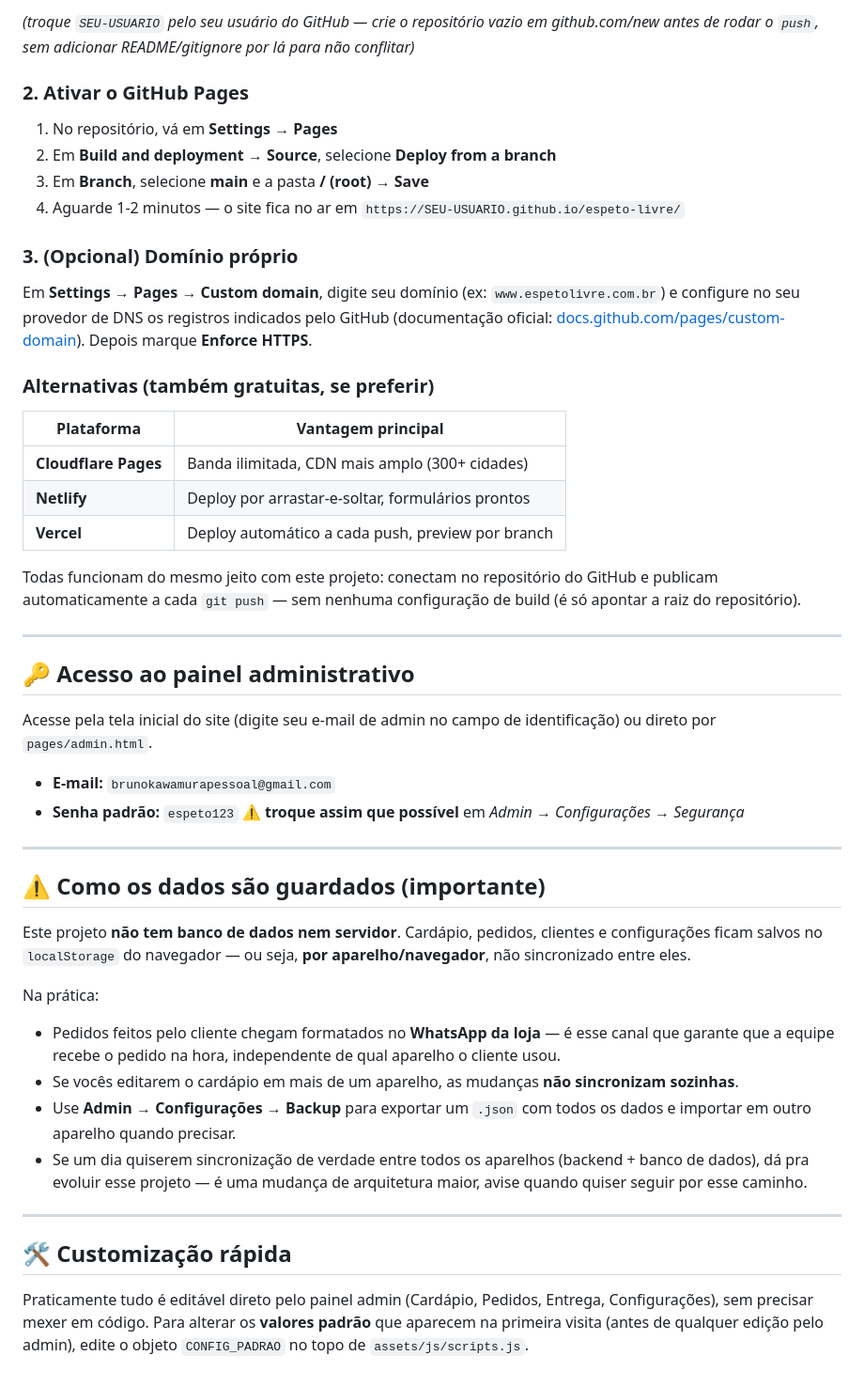
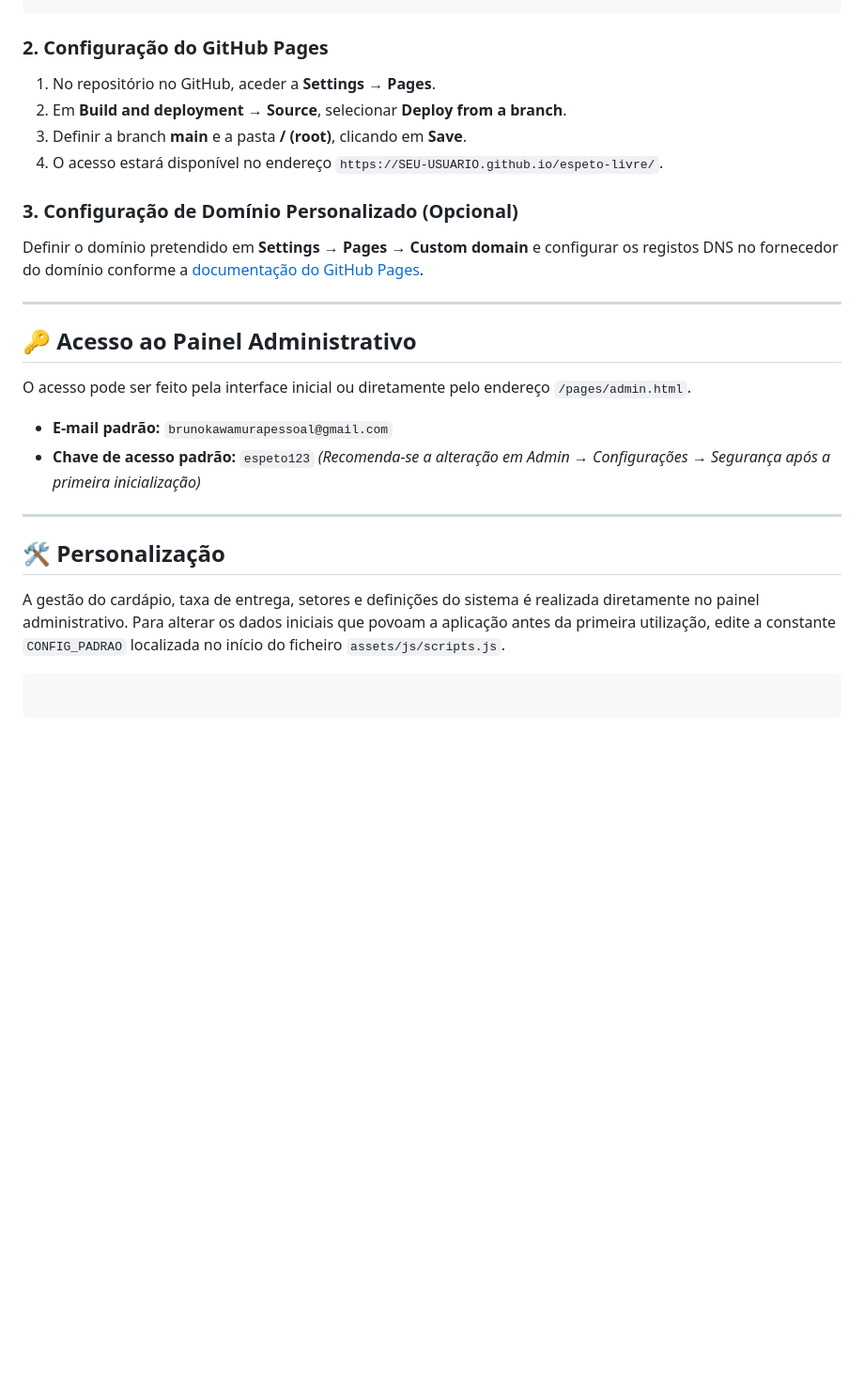
Before and after one commit to brunokawamurapessoal-maker/espeto-livre, a Markdown page: README.md, the part around one of its changes. Shown at 94% size. Drawn GitHub-style; blank space fills up the shorter version.

````diff
--- a/README.md
+++ b/README.md
@@ -86,58 +90,31 @@ git push -u origin main
 ```
-*(troque `SEU-USUARIO` pelo seu usuário do GitHub — crie o repositório vazio em github.com/new antes de rodar o `push`, sem adicionar README/gitignore por lá para não conflitar)*
 
-### 2. Ativar o GitHub Pages
-1. No repositório, vá em **Settings → Pages**
-2. Em **Build and deployment → Source**, selecione **Deploy from a branch**
-3. Em **Branch**, selecione **main** e a pasta **/ (root)** → **Save**
-4. Aguarde 1-2 minutos — o site fica no ar em `https://SEU-USUARIO.github.io/espeto-livre/`
+### 2. Configuração do GitHub Pages
 
-### 3. (Opcional) Domínio próprio
-Em **Settings → Pages → Custom domain**, digite seu domínio (ex: `www.espetolivre.com.br`) e configure
-no seu provedor de DNS os registros indicados pelo GitHub (documentação oficial:
-[docs.github.com/pages/custom-domain](https://docs.github.com/en/pages/configuring-a-custom-domain-for-your-github-pages-site)).
-Depois marque **Enforce HTTPS**.
+1. No repositório no GitHub, aceder a **Settings → Pages**.
+2. Em **Build and deployment → Source**, selecionar **Deploy from a branch**.
+3. Definir a branch **main** e a pasta **/ (root)**, clicando em **Save**.
+4. O acesso estará disponível no endereço `https://SEU-USUARIO.github.io/espeto-livre/`.
 
-### Alternativas (também gratuitas, se preferir)
-| Plataforma | Vantagem principal |
-|---|---|
-| **Cloudflare Pages** | Banda ilimitada, CDN mais amplo (300+ cidades) |
-| **Netlify** | Deploy por arrastar-e-soltar, formulários prontos |
-| **Vercel** | Deploy automático a cada push, preview por branch |
+### 3. Configuração de Domínio Personalizado (Opcional)
 
-Todas funcionam do mesmo jeito com este projeto: conectam no repositório do GitHub e publicam
-automaticamente a cada `git push` — sem nenhuma configuração de build (é só apontar a raiz do repositório).
+Definir o domínio pretendido em **Settings → Pages → Custom domain** e configurar os registos DNS no fornecedor do domínio conforme a [documentação do GitHub Pages](https://docs.github.com/en/pages/configuring-a-custom-domain-for-your-github-pages-site?utm_source=gemini).
 
 ---
 
-## 🔑 Acesso ao painel administrativo
+## 🔑 Acesso ao Painel Administrativo
 
-Acesse pela tela inicial do site (digite seu e-mail de admin no campo de identificação) ou direto por
-`pages/admin.html`.
+O acesso pode ser feito pela interface inicial ou diretamente pelo endereço `/pages/admin.html`.
 
-- **E-mail:** `brunokawamurapessoal@gmail.com`
-- **Senha padrão:** `espeto123` ⚠️ **troque assim que possível** em *Admin → Configurações → Segurança*
+* **E-mail padrão:** `brunokawamurapessoal@gmail.com`
+* **Chave de acesso padrão:** `espeto123` *(Recomenda-se a alteração em Admin → Configurações → Segurança após a primeira inicialização)*
 
 ---
 
-## ⚠️ Como os dados são guardados (importante)
+## 🛠️ Personalização
 
-Este projeto **não tem banco de dados nem servidor**. Cardápio, pedidos, clientes e configurações ficam
-salvos no `localStorage` do navegador — ou seja, **por aparelho/navegador**, não sincronizado entre eles.
+A gestão do cardápio, taxa de entrega, setores e definições do sistema é realizada diretamente no painel administrativo. Para alterar os dados iniciais que povoam a aplicação antes da primeira utilização, edite a constante `CONFIG_PADRAO` localizada no início do ficheiro `assets/js/scripts.js`.
 
-Na prática:
-- Pedidos feitos pelo cliente chegam formatados no **WhatsApp da loja** — é esse canal que garante que a
-  equipe recebe o pedido na hora, independente de qual aparelho o cliente usou.
-- Se vocês editarem o cardápio em mais de um aparelho, as mudanças **não sincronizam sozinhas**.
-- Use **Admin → Configurações → Backup** para exportar um `.json` com todos os dados e importar em outro
-  aparelho quando precisar.
-- Se um dia quiserem sincronização de verdade entre todos os aparelhos (backend + banco de dados), dá pra
-  evoluir esse projeto — é uma mudança de arquitetura maior, avise quando quiser seguir por esse caminho.
+```
 
----
-
-## 🛠️ Customização rápida
-
-Praticamente tudo é editável direto pelo painel admin (Cardápio, Pedidos, Entrega, Configurações), sem
-precisar mexer em código. Para alterar os **valores padrão** que aparecem na primeira visita (antes de
-qualquer edição pelo admin), edite o objeto `CONFIG_PADRAO` no topo de `assets/js/scripts.js`.
+```
````
Also changed, not shown: other parts of README.md (+50 -46 lines).
